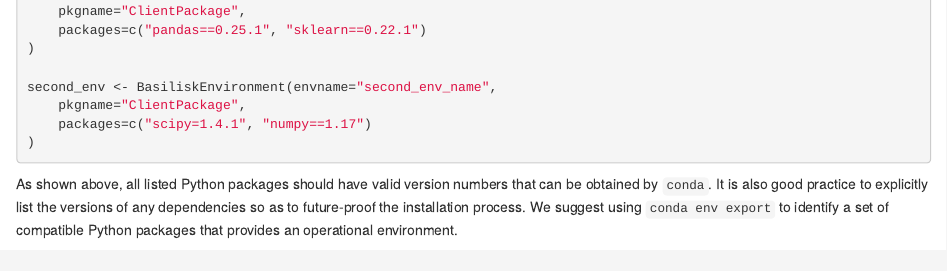
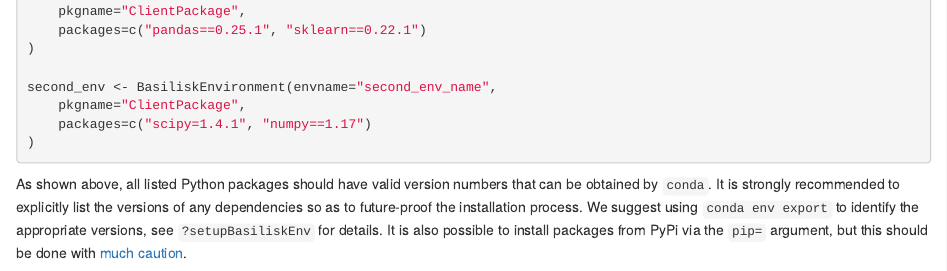
Before and after one commit to Bioconductor/basilisk, an R Markdown document (vignettes/motivation.Rmd): the page in a window 1100 px wide, from 1110 px down. Rendered offline with R 4.5, knitr and Pandoc, with nearby package versions; the code chunks are not run, so their results and figures are left out; drawn as R Markdown's standard HTML page in place of the format the file asks for; a font, style sheet, LaTeX package, included part or bibliography that could not be used is replaced or left out.

Commit message:
Fleshed out recommendations about dependency pinning. Commented on pip= usage in the vignette.

````diff
--- a/vignettes/motivation.Rmd
+++ b/vignettes/motivation.Rmd
@@ -70,8 +70,10 @@ second_env <- BasiliskEnvironment(envname="second_env_name",
 ```
 
 As shown above, all listed Python packages should have valid version numbers that can be obtained by `conda`.
-It is also good practice to explicitly list the versions of any dependencies so as to future-proof the installation process.
-We suggest using `conda env export` to identify a set of compatible Python packages that provides an operational environment.
+It is strongly recommended to explicitly list the versions of any dependencies so as to future-proof the installation process.
+We suggest using `conda env export` to identify the appropriate versions, see `?setupBasiliskEnv` for details.
+It is also possible to install packages from PyPi via the `pip=` argument,
+but this should be done with [much caution](https://www.anaconda.com/blog/using-pip-in-a-conda-environment).
 
 An executable `configure` file should be created in the top level of the client package, containing the command shown below.
 This enables creation of environments during `r Biocpkg("basilisk")` installation if `BASILISK_USE_SYSTEM_DIR` is set.
````
Also changed, not shown: R/setupBasiliskEnv.R (+9 -4 lines), 1 other file.
